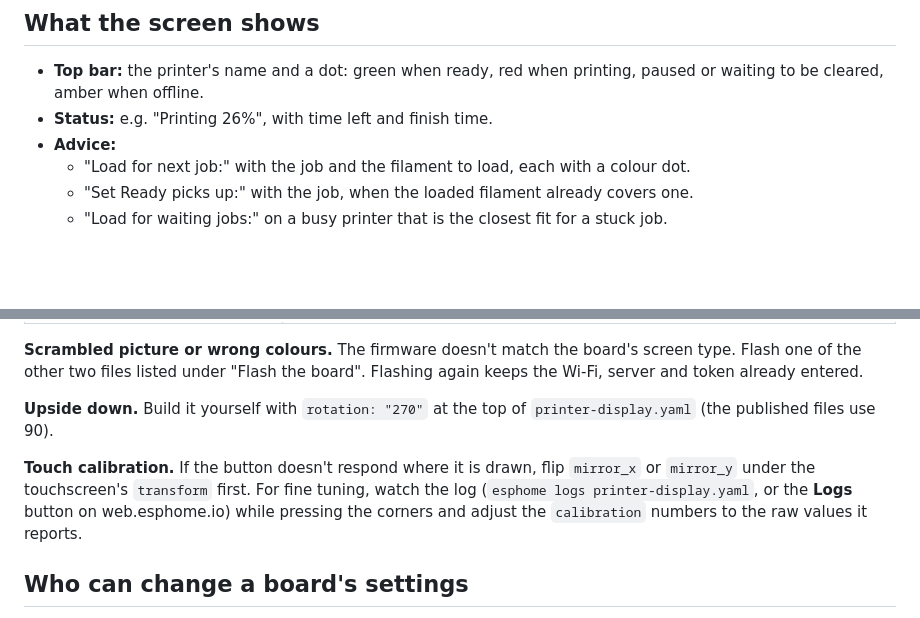
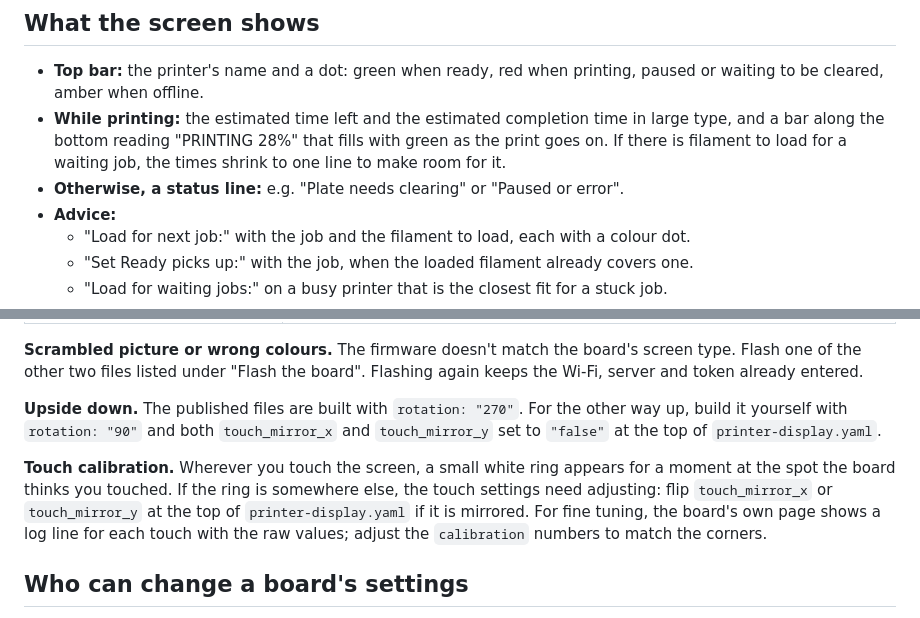
Before and after one commit to M4-Consulting-Ltd/MakeReady, a Markdown page: display/README.md, 2 parts joined by grey strips. GitHub-like rendering; blank space fills up the shorter version.

Commit message:
Display: bigger printing screen with a progress bar, flipped orientation, touch marker
While printing with nothing to load, the display now shows the estimated
time left and completion time in large type, and the bottom bar becomes a
progress bar ('PRINTING 28%') filled in green. The summary gains pct, left
and done fields. The picture is rotated 180 degrees (rotation 270) with the
touch transform flipped to match, and a ring is drawn briefly where the
screen was touched so misaligned touch is visible. Progress from Watchtower
is treated as 0-100 on the page too.

```diff
--- a/display/README.md
+++ b/display/README.md
@@ -81,7 +81,11 @@ only making one.
 
 - **Top bar:** the printer's name and a dot: green when ready, red when printing, paused
   or waiting to be cleared, amber when offline.
-- **Status:** e.g. "Printing 26%", with time left and finish time.
+- **While printing:** the estimated time left and the estimated completion time in
+  large type, and a bar along the bottom reading "PRINTING 28%" that fills with green
+  as the print goes on. If there is filament to load for a waiting job, the times shrink
+  to one line to make room for it.
+- **Otherwise, a status line:** e.g. "Plate needs clearing" or "Paused or error".
 - **Advice:**
   - "Load for next job:" with the job and the filament to load, each with a colour dot.
   - "Set Ready picks up:" with the job, when the loaded filament already covers one.
@@ -108,13 +112,16 @@ It asks the server every 10 seconds.
 type. Flash one of the other two files listed under "Flash the board". Flashing again
 keeps the Wi-Fi, server and token already entered.
 
-**Upside down.** Build it yourself with `rotation: "270"` at the top of
-`printer-display.yaml` (the published files use 90).
+**Upside down.** The published files are built with `rotation: "270"`. For the other
+way up, build it yourself with `rotation: "90"` and both `touch_mirror_x` and
+`touch_mirror_y` set to `"false"` at the top of `printer-display.yaml`.
 
-**Touch calibration.** If the button doesn't respond where it is drawn, flip `mirror_x`
-or `mirror_y` under the touchscreen's `transform` first. For fine tuning, watch the log
-(`esphome logs printer-display.yaml`, or the **Logs** button on web.esphome.io) while pressing the corners and adjust the `calibration`
-numbers to the raw values it reports.
+**Touch calibration.** Wherever you touch the screen, a small white ring appears for a
+moment at the spot the board thinks you touched. If the ring is somewhere else, the touch
+settings need adjusting: flip `touch_mirror_x` or `touch_mirror_y` at the top of
+`printer-display.yaml` if it is mirrored. For fine tuning, the board's own page shows a
+log line for each touch with the raw values; adjust the `calibration` numbers to match
+the corners.
 
 ## Who can change a board's settings
 
```
Also changed, not shown: other parts of display/README.md (+1 -1 lines), docs/display-preview.png, 3 other files.
